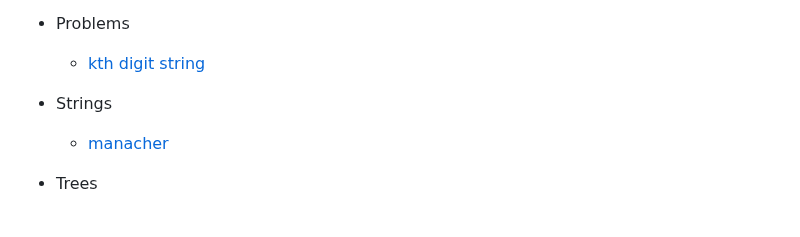
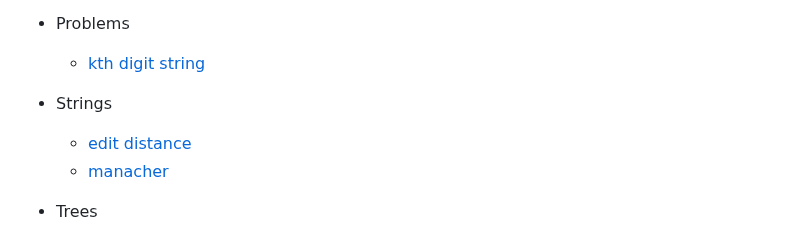
Before and after one commit to mateusvrs/competitive-programming, a Markdown page: README.md, the part around the change. GitHub-like rendering.

Commit message:
docs(readme): update to match with notebook

```diff
--- a/README.md
+++ b/README.md
@@ -56,6 +56,7 @@ In this repository, you'll find algorithms and data structure implementations fo
   - [kth digit string](/algorithms/problems/kth-digit-string.cpp)
 
 - Strings
+  - [edit distance](/algorithms/strings/edit-distance.cpp)
   - [manacher](/algorithms/strings/manacher.cpp)
 
 - Trees
```
